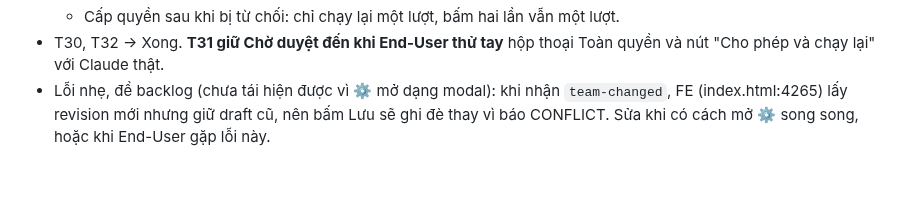
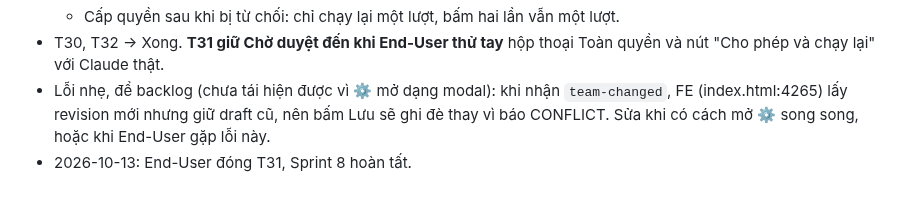
Before and after one commit to namanhdevd8/AgentChat, a Markdown page: reports/sprint-8.md, the part around the change. Drawn GitHub-style.

```diff
--- a/reports/sprint-8.md
+++ b/reports/sprint-8.md
@@ -50,3 +50,4 @@ Trả lời hộp thoại xin quyền theo thời gian thực. Chế độ `-p`
   - Cấp quyền sau khi bị từ chối: chỉ chạy lại một lượt, bấm hai lần vẫn một lượt.
 - T30, T32 → Xong. **T31 giữ Chờ duyệt đến khi End-User thử tay** hộp thoại Toàn quyền và nút "Cho phép và chạy lại" với Claude thật.
 - Lỗi nhẹ, để backlog (chưa tái hiện được vì ⚙ mở dạng modal): khi nhận `team-changed`, FE (index.html:4265) lấy revision mới nhưng giữ draft cũ, nên bấm Lưu sẽ ghi đè thay vì báo CONFLICT. Sửa khi có cách mở ⚙ song song, hoặc khi End-User gặp lỗi này.
+- 2026-10-13: End-User đóng T31, Sprint 8 hoàn tất.
```
Also changed, not shown: reports/roadmap.md (+1 -0 lines), reports/sprint-10.md (+5 -0 lines).
